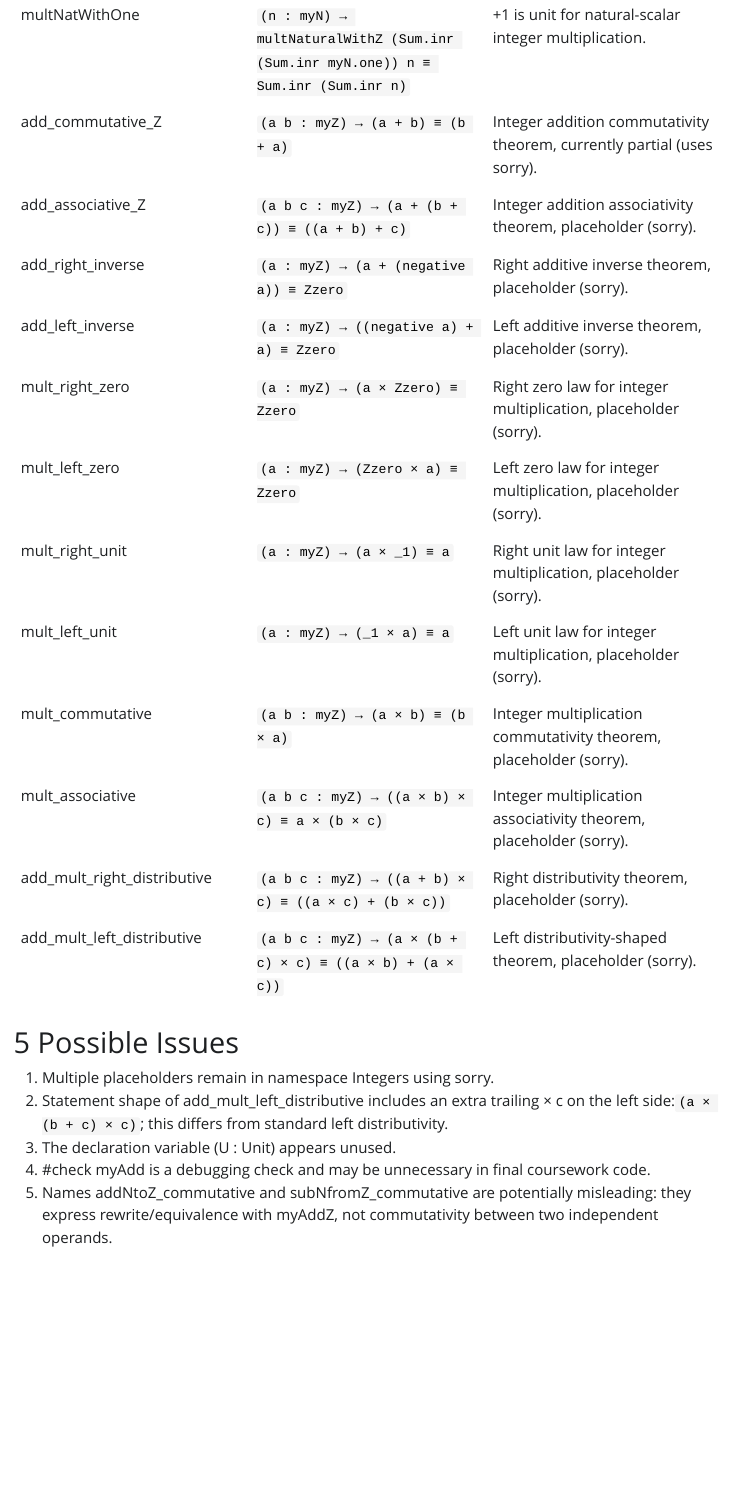
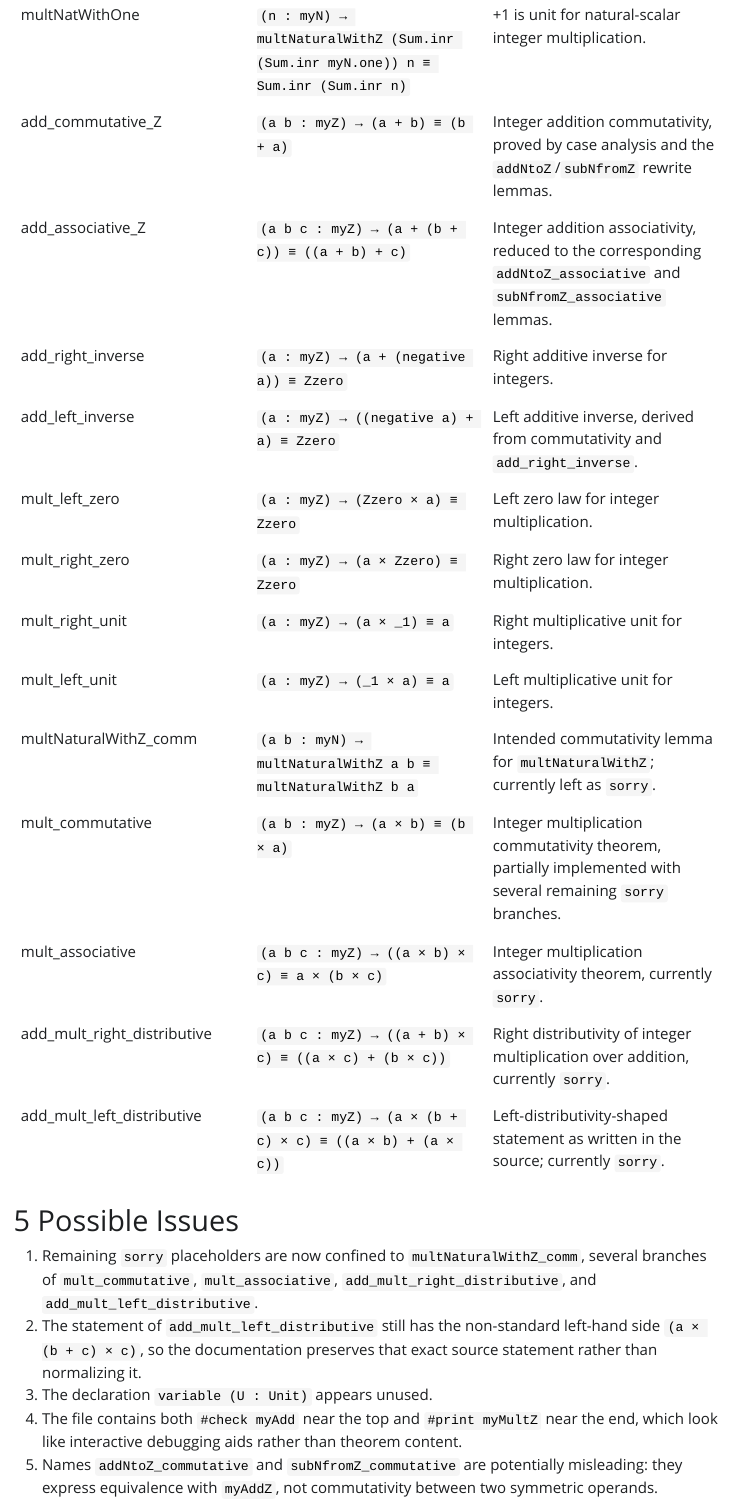
Before and after one commit to HenriqueAssumpcao/TypeTheoryUFMG, a Quarto document (HoTT_Rijke/doc/chapter5_ints_documentation.qmd): the page in a window 1100 px wide, from 4650 px down. The pictures show the output file HoTT_Rijke/doc/chapter5_ints_documentation.html that the author committed with the source, opened offline; Quarto's library style sheets are replaced by a plain one without menus.

Commit message:
added ch7 and updated doc

```diff
--- a/HoTT_Rijke/doc/_quarto.yml
+++ b/HoTT_Rijke/doc/_quarto.yml
@@ -7,6 +7,7 @@ project:
     - chapter4_documentation.qmd
     - chapter5_eq_documentation.qmd
     - chapter5_ints_documentation.qmd
+    - chapter6_documentation.qmd
 
 format:
   html:
--- a/HoTT_Rijke/doc/chapter5_ints_documentation.qmd
+++ b/HoTT_Rijke/doc/chapter5_ints_documentation.qmd
@@ -79,26 +79,27 @@ The Lean file is organized into:
 | subNfromZ_inverse |`(n : myN) → subtractNaturalFromZ n (Sum.inr (Sum.inr n)) ≡ Zzero`| Subtracting n from +n yields zero. |
 | multNatWithZero |`(n : myN) → multNaturalWithZ Zzero n ≡ Zzero`| Zero annihilates natural-scalar integer multiplication. |
 | multNatWithOne |`(n : myN) → multNaturalWithZ (Sum.inr (Sum.inr myN.one)) n ≡ Sum.inr (Sum.inr n)`| +1 is unit for natural-scalar integer multiplication. |
-| add_commutative_Z |`(a b : myZ) → (a + b) ≡ (b + a)`| Integer addition commutativity theorem, currently partial (uses sorry). |
-| add_associative_Z |`(a b c : myZ) → (a + (b + c)) ≡ ((a + b) + c)`| Integer addition associativity theorem, placeholder (sorry). |
-| add_right_inverse |`(a : myZ) → (a + (negative a)) ≡ Zzero`| Right additive inverse theorem, placeholder (sorry). |
-| add_left_inverse |`(a : myZ) → ((negative a) + a) ≡ Zzero`| Left additive inverse theorem, placeholder (sorry). |
-| mult_right_zero |`(a : myZ) → (a × Zzero) ≡ Zzero`| Right zero law for integer multiplication, placeholder (sorry). |
-| mult_left_zero |`(a : myZ) → (Zzero × a) ≡ Zzero`| Left zero law for integer multiplication, placeholder (sorry). |
-| mult_right_unit |`(a : myZ) → (a × _1) ≡ a`| Right unit law for integer multiplication, placeholder (sorry). |
-| mult_left_unit |`(a : myZ) → (_1 × a) ≡ a`| Left unit law for integer multiplication, placeholder (sorry). |
-| mult_commutative |`(a b : myZ) → (a × b) ≡ (b × a)`| Integer multiplication commutativity theorem, placeholder (sorry). |
-| mult_associative |`(a b c : myZ) → ((a × b) × c) ≡ a × (b × c)`| Integer multiplication associativity theorem, placeholder (sorry). |
-| add_mult_right_distributive |`(a b c : myZ) → ((a + b) × c) ≡ ((a × c) + (b × c))`| Right distributivity theorem, placeholder (sorry). |
-| add_mult_left_distributive |`(a b c : myZ) → (a × (b + c) × c) ≡ ((a × b) + (a × c))`| Left distributivity-shaped theorem, placeholder (sorry). |
+| add_commutative_Z |`(a b : myZ) → (a + b) ≡ (b + a)`| Integer addition commutativity, proved by case analysis and the `addNtoZ`/`subNfromZ` rewrite lemmas. |
+| add_associative_Z |`(a b c : myZ) → (a + (b + c)) ≡ ((a + b) + c)`| Integer addition associativity, reduced to the corresponding `addNtoZ_associative` and `subNfromZ_associative` lemmas. |
+| add_right_inverse |`(a : myZ) → (a + (negative a)) ≡ Zzero`| Right additive inverse for integers. |
+| add_left_inverse |`(a : myZ) → ((negative a) + a) ≡ Zzero`| Left additive inverse, derived from commutativity and `add_right_inverse`. |
+| mult_left_zero |`(a : myZ) → (Zzero × a) ≡ Zzero`| Left zero law for integer multiplication. |
+| mult_right_zero |`(a : myZ) → (a × Zzero) ≡ Zzero`| Right zero law for integer multiplication. |
+| mult_right_unit |`(a : myZ) → (a × _1) ≡ a`| Right multiplicative unit for integers. |
+| mult_left_unit |`(a : myZ) → (_1 × a) ≡ a`| Left multiplicative unit for integers. |
+| multNaturalWithZ_comm |`(a b : myN) → multNaturalWithZ a b ≡ multNaturalWithZ b a`| Intended commutativity lemma for `multNaturalWithZ`; currently left as `sorry`. |
+| mult_commutative |`(a b : myZ) → (a × b) ≡ (b × a)`| Integer multiplication commutativity theorem, partially implemented with several remaining `sorry` branches. |
+| mult_associative |`(a b c : myZ) → ((a × b) × c) ≡ a × (b × c)`| Integer multiplication associativity theorem, currently `sorry`. |
+| add_mult_right_distributive |`(a b c : myZ) → ((a + b) × c) ≡ ((a × c) + (b × c))`| Right distributivity of integer multiplication over addition, currently `sorry`. |
+| add_mult_left_distributive |`(a b c : myZ) → (a × (b + c) × c) ≡ ((a × b) + (a × c))`| Left-distributivity-shaped statement as written in the source; currently `sorry`. |
 
 # Possible Issues
 
-1. Multiple placeholders remain in namespace Integers using sorry.
-2. Statement shape of add_mult_left_distributive includes an extra trailing × c on the left side:`(a × (b + c) × c)`; this differs from standard left distributivity.
-3. The declaration variable (U : Unit) appears unused.
-4. #check myAdd is a debugging check and may be unnecessary in final coursework code.
-5. Names addNtoZ_commutative and subNfromZ_commutative are potentially misleading: they express rewrite/equivalence with myAddZ, not commutativity between two independent operands.
+1. Remaining `sorry` placeholders are now confined to `multNaturalWithZ_comm`, several branches of `mult_commutative`, `mult_associative`, `add_mult_right_distributive`, and `add_mult_left_distributive`.
+2. The statement of `add_mult_left_distributive` still has the non-standard left-hand side `(a × (b + c) × c)`, so the documentation preserves that exact source statement rather than normalizing it.
+3. The declaration `variable (U : Unit)` appears unused.
+4. The file contains both `#check myAdd` near the top and `#print myMultZ` near the end, which look like interactive debugging aids rather than theorem content.
+5. Names `addNtoZ_commutative` and `subNfromZ_commutative` are potentially misleading: they express equivalence with `myAddZ`, not commutativity between two symmetric operands.
 
 # Duplicate and Similar Functions
 
```
Also changed, not shown: HoTT_Rijke/doc/index.qmd (+1 -0 lines), HoTT_Rijke/doc/chapter3_documentation.html, HoTT_Rijke/doc/chapter5_ints_documentation.html, HoTT_Rijke/doc/index.html, HoTT_Rijke/doc/chapter5_ints_documentation.qmd (2 more changed lines), 1 other file.
